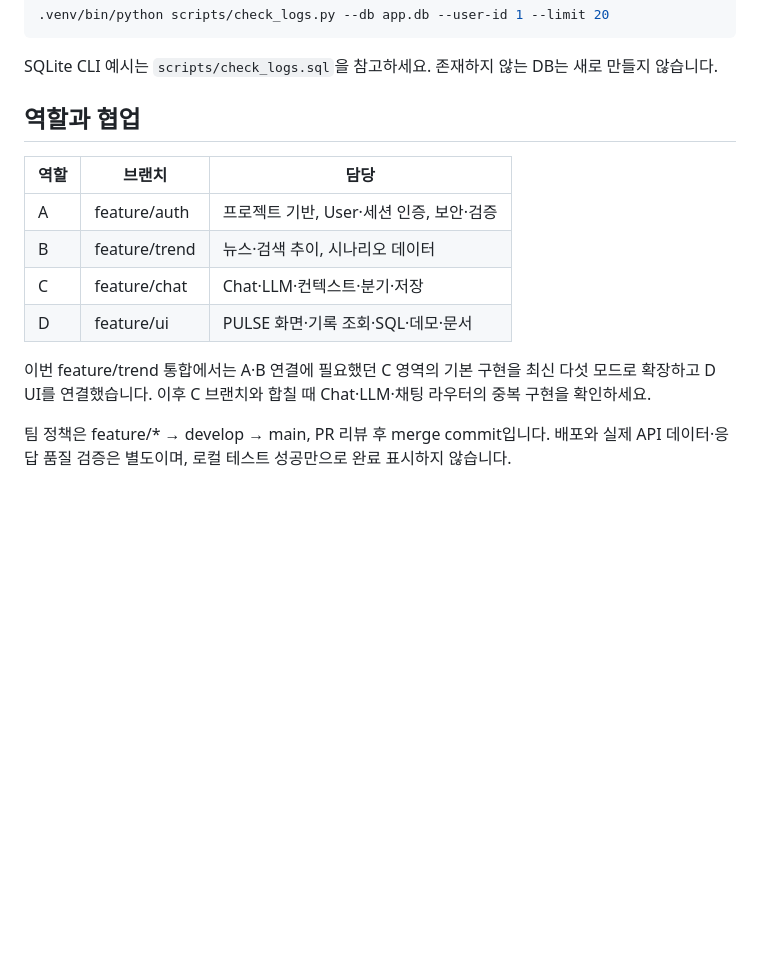
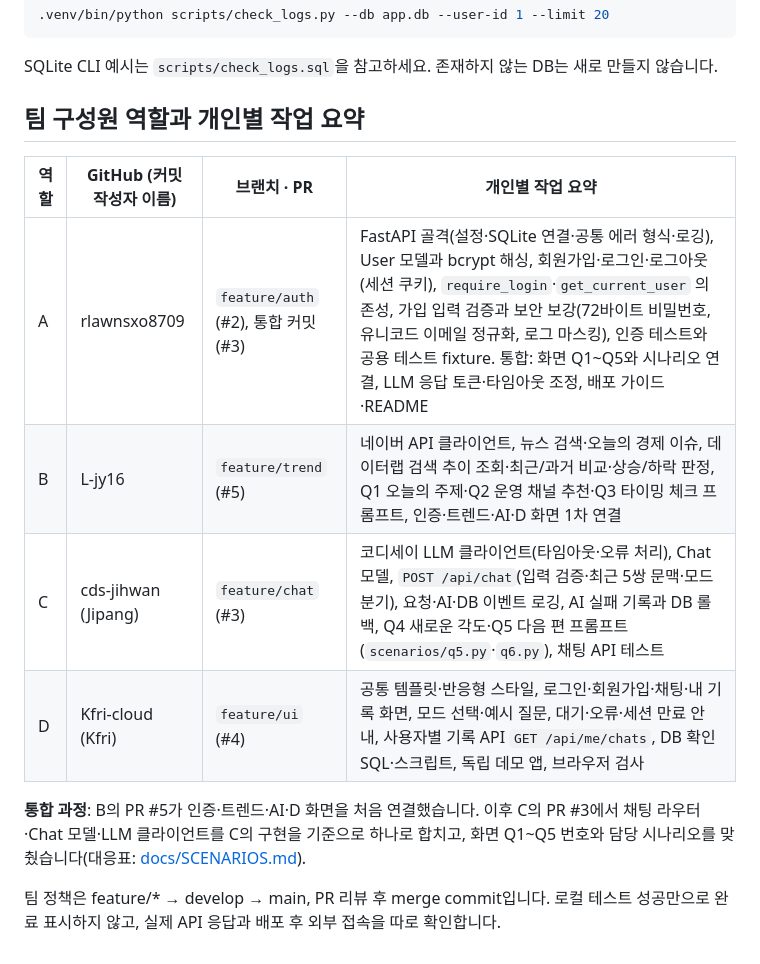
Before and after one commit to L-jy16/ai_chatbot, a Markdown page: README.md, the part around the change. GitHub-like rendering; blank space fills up the shorter version.

Commit message:
docs: README에 팀원별 작업 요약 추가하고 지난 통합 안내 정리
Co-Authored-By: Claude Opus 5.5 <noreply@anthropic.com>

```diff
--- a/README.md
+++ b/README.md
@@ -182,15 +182,15 @@ DB 읽기 전용 검사:
 
 SQLite CLI 예시는 `scripts/check_logs.sql`을 참고하세요. 존재하지 않는 DB는 새로 만들지 않습니다.
 
-## 역할과 협업
+## 팀 구성원 역할과 개인별 작업 요약
 
-| 역할 | 브랜치 | 담당 |
-| --- | --- | --- |
-| A | feature/auth | 프로젝트 기반, User·세션 인증, 보안·검증 |
-| B | feature/trend | 뉴스·검색 추이, 시나리오 데이터 |
-| C | feature/chat | Chat·LLM·컨텍스트·분기·저장 |
-| D | feature/ui | PULSE 화면·기록 조회·SQL·데모·문서 |
+| 역할 | GitHub (커밋 작성자 이름) | 브랜치 · PR | 개인별 작업 요약 |
+| --- | --- | --- | --- |
+| A | rlawnsxo8709 | `feature/auth` (#2), 통합 커밋 (#3) | FastAPI 골격(설정·SQLite 연결·공통 에러 형식·로깅), User 모델과 bcrypt 해싱, 회원가입·로그인·로그아웃(세션 쿠키), `require_login`·`get_current_user` 의존성, 가입 입력 검증과 보안 보강(72바이트 비밀번호, 유니코드 이메일 정규화, 로그 마스킹), 인증 테스트와 공용 테스트 fixture. 통합: 화면 Q1~Q5와 시나리오 연결, LLM 응답 토큰·타임아웃 조정, 배포 가이드·README |
+| B | L-jy16 | `feature/trend` (#5) | 네이버 API 클라이언트, 뉴스 검색·오늘의 경제 이슈, 데이터랩 검색 추이 조회·최근/과거 비교·상승/하락 판정, Q1 오늘의 주제·Q2 운영 채널 추천·Q3 타이밍 체크 프롬프트, 인증·트렌드·AI·D 화면 1차 연결 |
+| C | cds-jihwan (Jipang) | `feature/chat` (#3) | 코디세이 LLM 클라이언트(타임아웃·오류 처리), Chat 모델, `POST /api/chat`(입력 검증·최근 5쌍 문맥·모드 분기), 요청·AI·DB 이벤트 로깅, AI 실패 기록과 DB 롤백, Q4 새로운 각도·Q5 다음 편 프롬프트(`scenarios/q5.py`·`q6.py`), 채팅 API 테스트 |
+| D | Kfri-cloud (Kfri) | `feature/ui` (#4) | 공통 템플릿·반응형 스타일, 로그인·회원가입·채팅·내 기록 화면, 모드 선택·예시 질문, 대기·오류·세션 만료 안내, 사용자별 기록 API `GET /api/me/chats`, DB 확인 SQL·스크립트, 독립 데모 앱, 브라우저 검사 |
 
-이번 feature/trend 통합에서는 A·B 연결에 필요했던 C 영역의 기본 구현을 최신 다섯 모드로 확장하고 D UI를 연결했습니다. 이후 C 브랜치와 합칠 때 Chat·LLM·채팅 라우터의 중복 구현을 확인하세요.
+**통합 과정**: B의 PR #5가 인증·트렌드·AI·D 화면을 처음 연결했습니다. 이후 C의 PR #3에서 채팅 라우터·Chat 모델·LLM 클라이언트를 C의 구현을 기준으로 하나로 합치고, 화면 Q1~Q5 번호와 담당 시나리오를 맞췄습니다(대응표: [docs/SCENARIOS.md](docs/SCENARIOS.md)).
 
-팀 정책은 feature/* → develop → main, PR 리뷰 후 merge commit입니다. 배포와 실제 API 데이터·응답 품질 검증은 별도이며, 로컬 테스트 성공만으로 완료 표시하지 않습니다.
+팀 정책은 feature/* → develop → main, PR 리뷰 후 merge commit입니다. 로컬 테스트 성공만으로 완료 표시하지 않고, 실제 API 응답과 배포 후 외부 접속을 따로 확인합니다.
```
